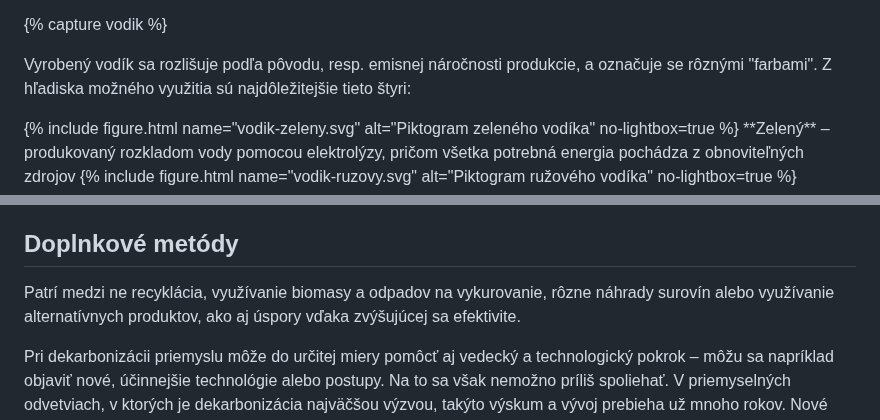
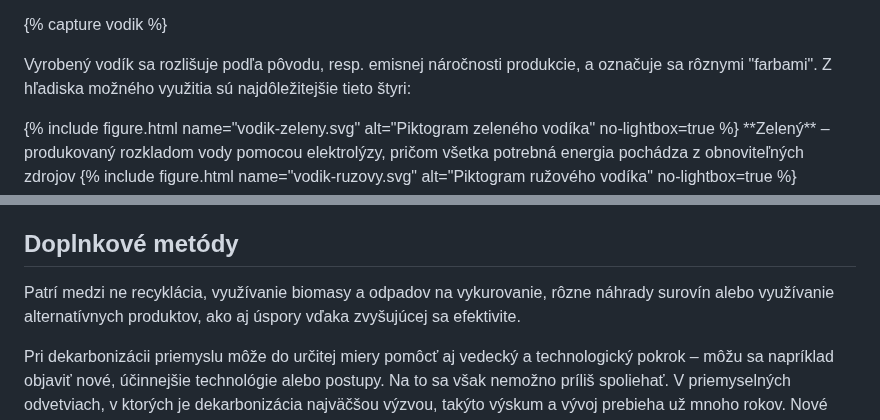
Before and after one commit to faktaoklimatu/web-sk, a Markdown page: collections/_explainers/technologie-dekarbonizacie-priemyslu.md, 2 parts joined by grey strips. GitHub-like rendering.

```diff
--- a/collections/_explainers/technologie-dekarbonizacie-priemyslu.md
+++ b/collections/_explainers/technologie-dekarbonizacie-priemyslu.md
@@ -95,7 +95,7 @@ V súčasnosti sa celosvetovo **95 % vodíku na priemyselné využitie vyrába z
 
 {% capture vodik %}
 
-Vyrobený vodík sa rozlišuje podľa pôvodu, resp. emisnej náročnosti produkcie, a označuje se rôznými "farbami". Z hľadiska možného využitia sú najdôležitejšie tieto štyri:
+Vyrobený vodík sa rozlišuje podľa pôvodu, resp. emisnej náročnosti produkcie, a označuje sa rôznymi "farbami". Z hľadiska možného využitia sú najdôležitejšie tieto štyri:
 
 <div class="farby-vodika" markdown="1">
 {% include figure.html name="vodik-zeleny.svg" alt="Piktogram zeleného vodíka" no-lightbox=true %}
@@ -142,7 +142,7 @@ V niektorých odvetviach však výroba vyžaduje také vysoké teploty, že je t
 
 ## Doplnkové metódy
 
-Patrí medzi ne recyklácia, využívanie biomasy a odpadov na vykurovanie, rôzne náhrady surovín alebo využívanie alternatívnych produktov, ako aj úspory vďaka zvýšujúcej sa efektivite.
+Patrí medzi ne recyklácia, využívanie biomasy a odpadov na vykurovanie, rôzne náhrady surovín alebo využívanie alternatívnych produktov, ako aj úspory vďaka zvyšujúcej sa efektivite.
 
 Pri dekarbonizácii priemyslu môže do určitej miery pomôcť aj vedecký a technologický pokrok – môžu sa napríklad objaviť nové, účinnejšie technológie alebo postupy. Na to sa však nemožno príliš spoliehať. V priemyselných odvetviach, v ktorých je dekarbonizácia najväčšou výzvou, takýto výskum a vývoj prebieha už mnoho rokov.  Nové technológie a postupy tak budú mať skôr podobu **drobných zlepšení** a pravdepodobnosť radikálnych zmien nie je veľká.
 
```
Also changed, not shown: other parts of collections/_explainers/technologie-dekarbonizacie-priemyslu.md (+2 -2 lines).
